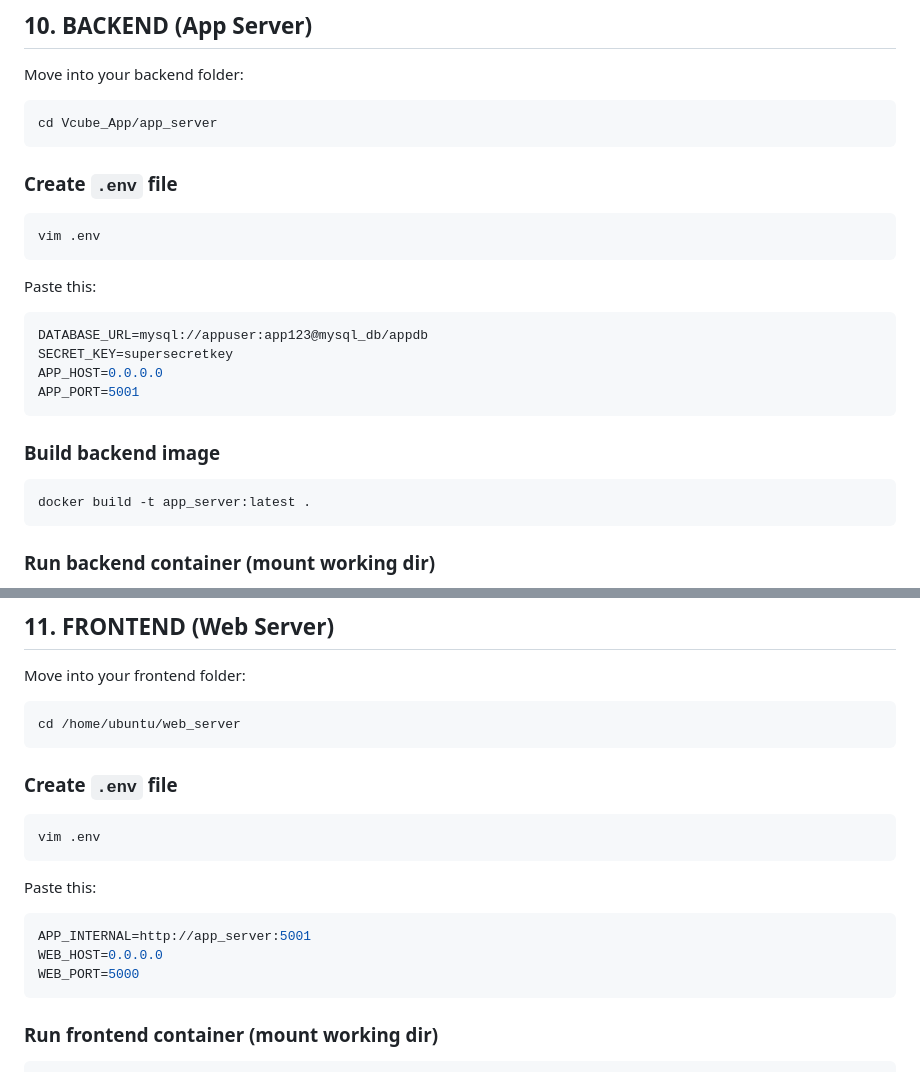
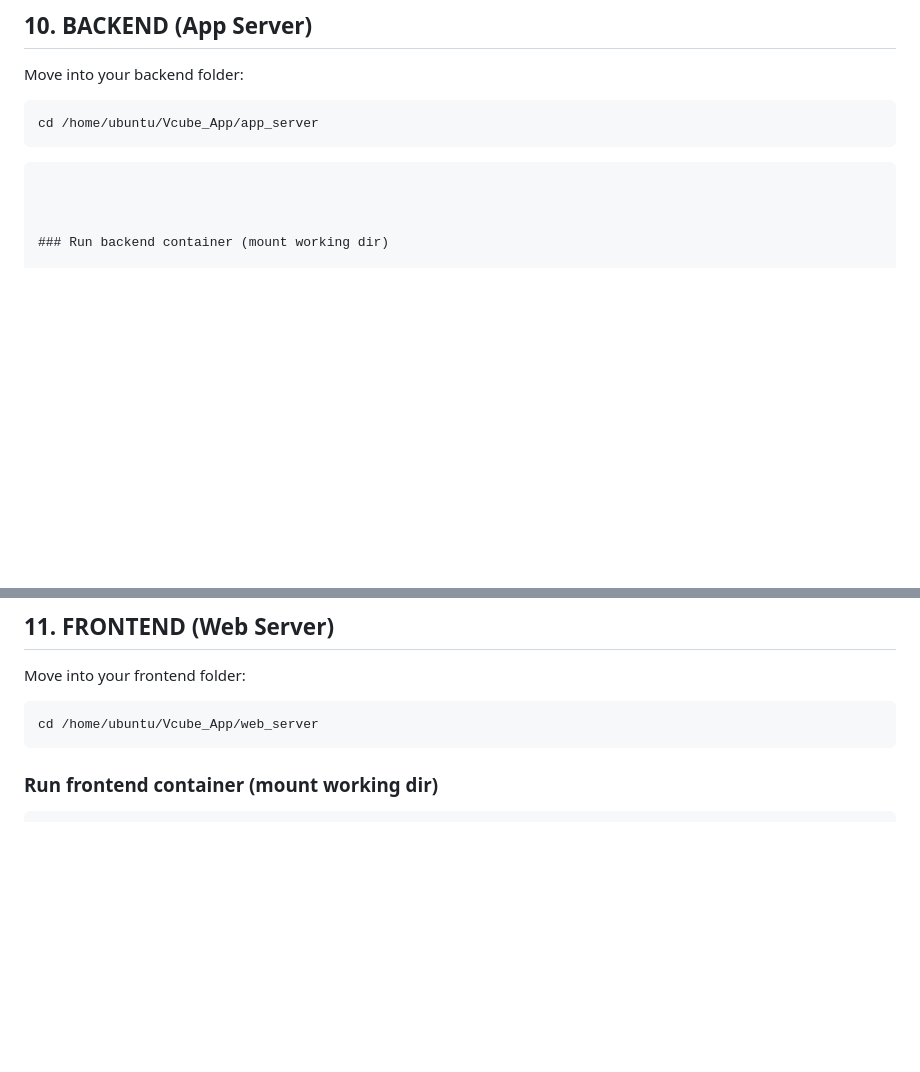
Before and after one commit to kushall1845/Vcube_App, a Markdown page: no_compose_file.md, 2 parts joined by grey strips. GitHub-like rendering; blank space fills up the shorter version.

````diff
--- a/no_compose_file.md
+++ b/no_compose_file.md
@@ -82,30 +82,9 @@ docker logs -f mysql_db
 Move into your backend folder:
 
 ```
-cd Vcube_App/app_server
+cd /home/ubuntu/Vcube_App/app_server
 ```
 
-
-
-### Create `.env` file
-
-```
-vim .env
-```
-
-Paste this:
-
-```bash
-DATABASE_URL=mysql://appuser:app123@mysql_db/appdb
-SECRET_KEY=supersecretkey
-APP_HOST=0.0.0.0
-APP_PORT=5001
-```
-
-### Build backend image
-
-```bash
-docker build -t app_server:latest .
 ```
 
 
@@ -139,23 +118,11 @@ You should see something like:
 
 Move into your frontend folder:
 
-```bash
-cd /home/ubuntu/web_server
+```
+cd /home/ubuntu/Vcube_App/web_server
 ```
 
-### Create `.env` file
 
-```bash
-vim .env
-```
-
-Paste this:
-
-```bash
-APP_INTERNAL=http://app_server:5001
-WEB_HOST=0.0.0.0
-WEB_PORT=5000
-```
 
 ### Run frontend container (mount working dir)
 
````
